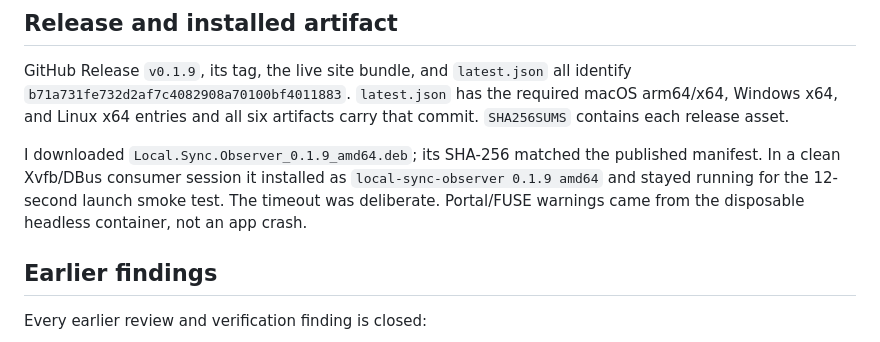
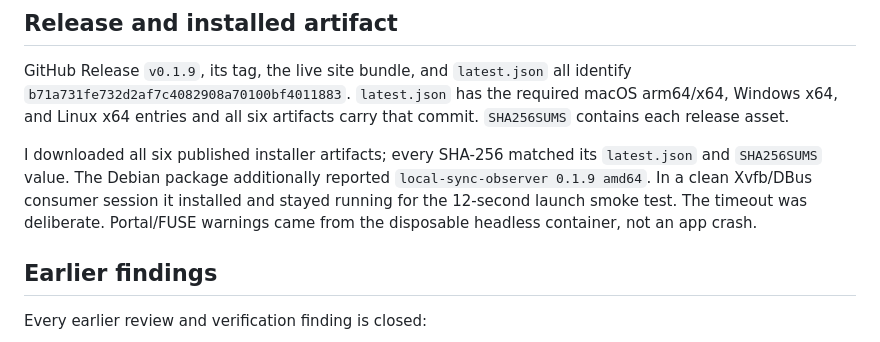
Before and after one commit to B-Divyesh/sf-local-sync-observer, a Markdown page: .factory/verification-11.md, the part around the change. Rendered like a GitHub page.

Commit message:
docs: complete verification 11 release evidence

```diff
--- a/.factory/verification-11.md
+++ b/.factory/verification-11.md
@@ -94,11 +94,12 @@ identify `b71a731fe732d2af7c4082908a70100bf4011883`. `latest.json` has the
 required macOS arm64/x64, Windows x64, and Linux x64 entries and all six
 artifacts carry that commit. `SHA256SUMS` contains each release asset.
 
-I downloaded `Local.Sync.Observer_0.1.9_amd64.deb`; its SHA-256 matched the
-published manifest. In a clean Xvfb/DBus consumer session it installed as
-`local-sync-observer 0.1.9 amd64` and stayed running for the 12-second launch
-smoke test. The timeout was deliberate. Portal/FUSE warnings came from the
-disposable headless container, not an app crash.
+I downloaded all six published installer artifacts; every SHA-256 matched its
+`latest.json` and `SHA256SUMS` value. The Debian package additionally reported
+`local-sync-observer 0.1.9 amd64`. In a clean Xvfb/DBus consumer session it
+installed and stayed running for the 12-second launch smoke test. The timeout
+was deliberate. Portal/FUSE warnings came from the disposable headless
+container, not an app crash.
 
 ## Earlier findings
 
```
